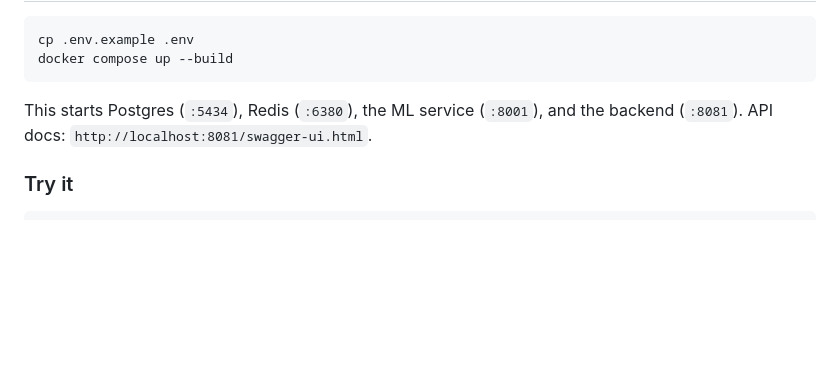
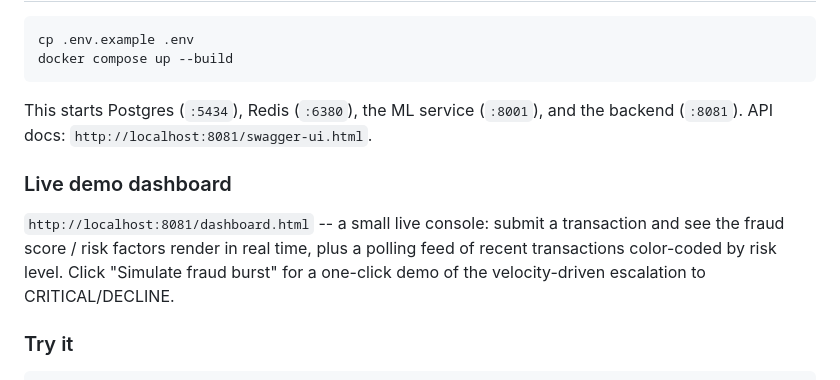
Before and after one commit to nagateja9110/fraud-detection-platform, a Markdown page: README.md, the part around the change. Rendered like a GitHub page; blank space fills up the shorter version.

Commit message:
Document the live demo dashboard in README

````diff
--- a/README.md
+++ b/README.md
@@ -101,6 +101,14 @@ docker compose up --build
 This starts Postgres (`:5434`), Redis (`:6380`), the ML service (`:8001`),
 and the backend (`:8081`). API docs: `http://localhost:8081/swagger-ui.html`.
 
+### Live demo dashboard
+
+`http://localhost:8081/dashboard.html` -- a small live console: submit a
+transaction and see the fraud score / risk factors render in real time, plus
+a polling feed of recent transactions color-coded by risk level. Click
+"Simulate fraud burst" for a one-click demo of the velocity-driven escalation
+to CRITICAL/DECLINE.
+
 ### Try it
 
 ```bash
````
